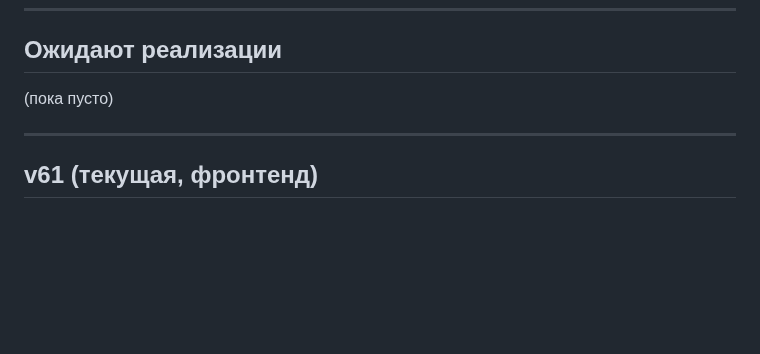
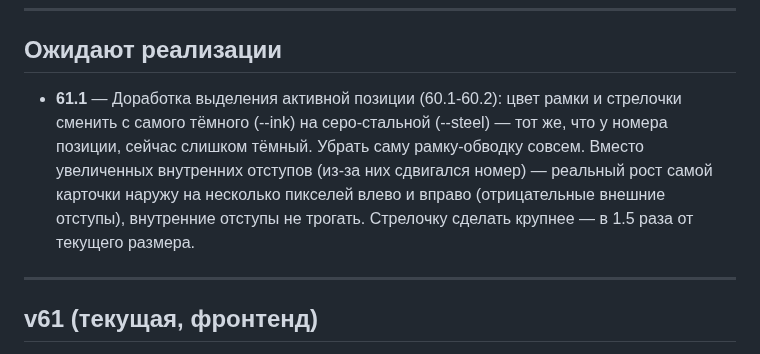
Before and after one commit to secondrtestapp-tech/inventory, a Markdown page: CHANGELOG.md, the part around the change. GitHub-like rendering; blank space fills up the shorter version.

Commit message:
Журнал: замечание 61.1 (доработка выделения активной позиции)

```diff
--- a/CHANGELOG.md
+++ b/CHANGELOG.md
@@ -19,7 +19,13 @@
 
 ## Ожидают реализации
 
-(пока пусто)
+- **61.1** — Доработка выделения активной позиции (60.1-60.2): цвет рамки и
+  стрелочки сменить с самого тёмного (--ink) на серо-стальной (--steel) — тот же,
+  что у номера позиции, сейчас слишком тёмный. Убрать саму рамку-обводку совсем.
+  Вместо увеличенных внутренних отступов (из-за них сдвигался номер) — реальный
+  рост самой карточки наружу на несколько пикселей влево и вправо (отрицательные
+  внешние отступы), внутренние отступы не трогать. Стрелочку сделать крупнее —
+  в 1.5 раза от текущего размера.
 
 ---
 
```
